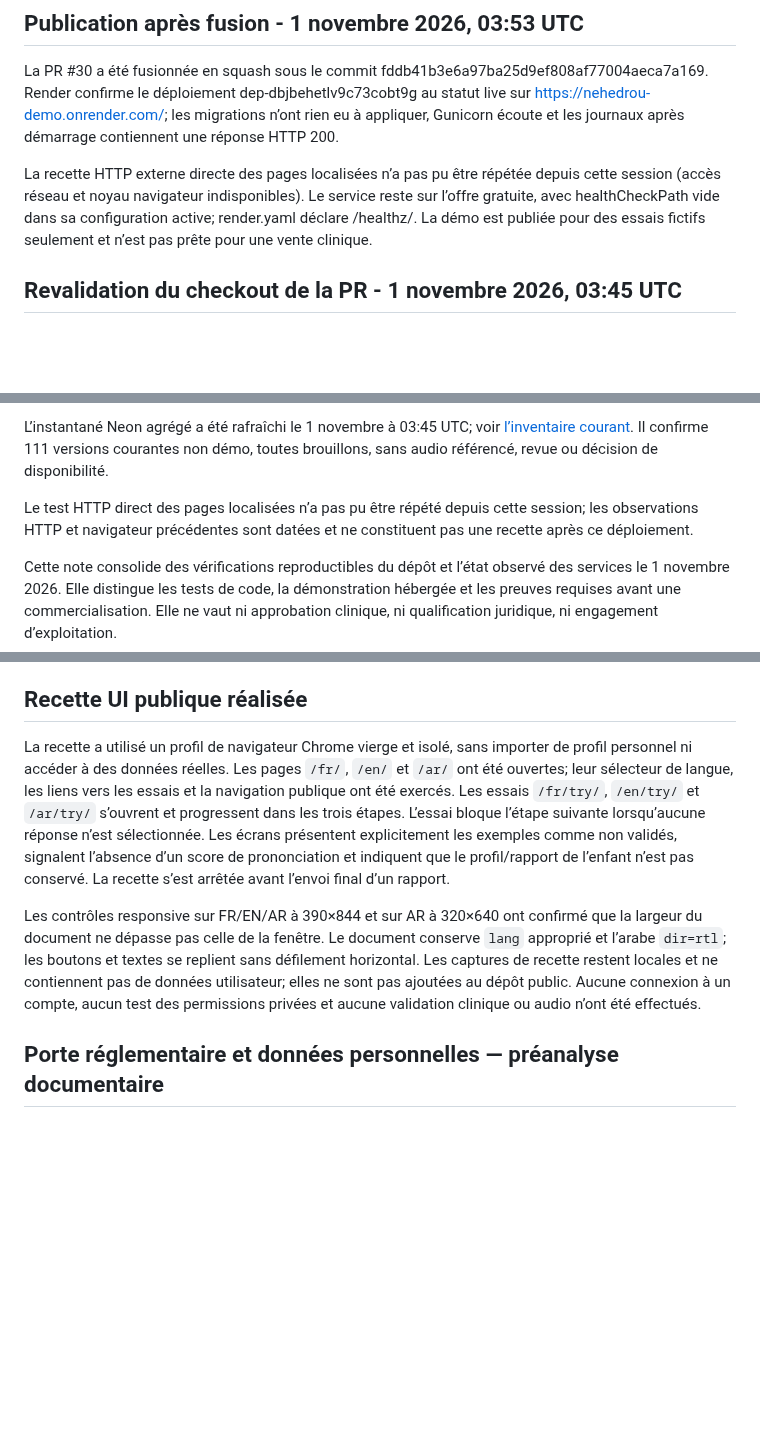
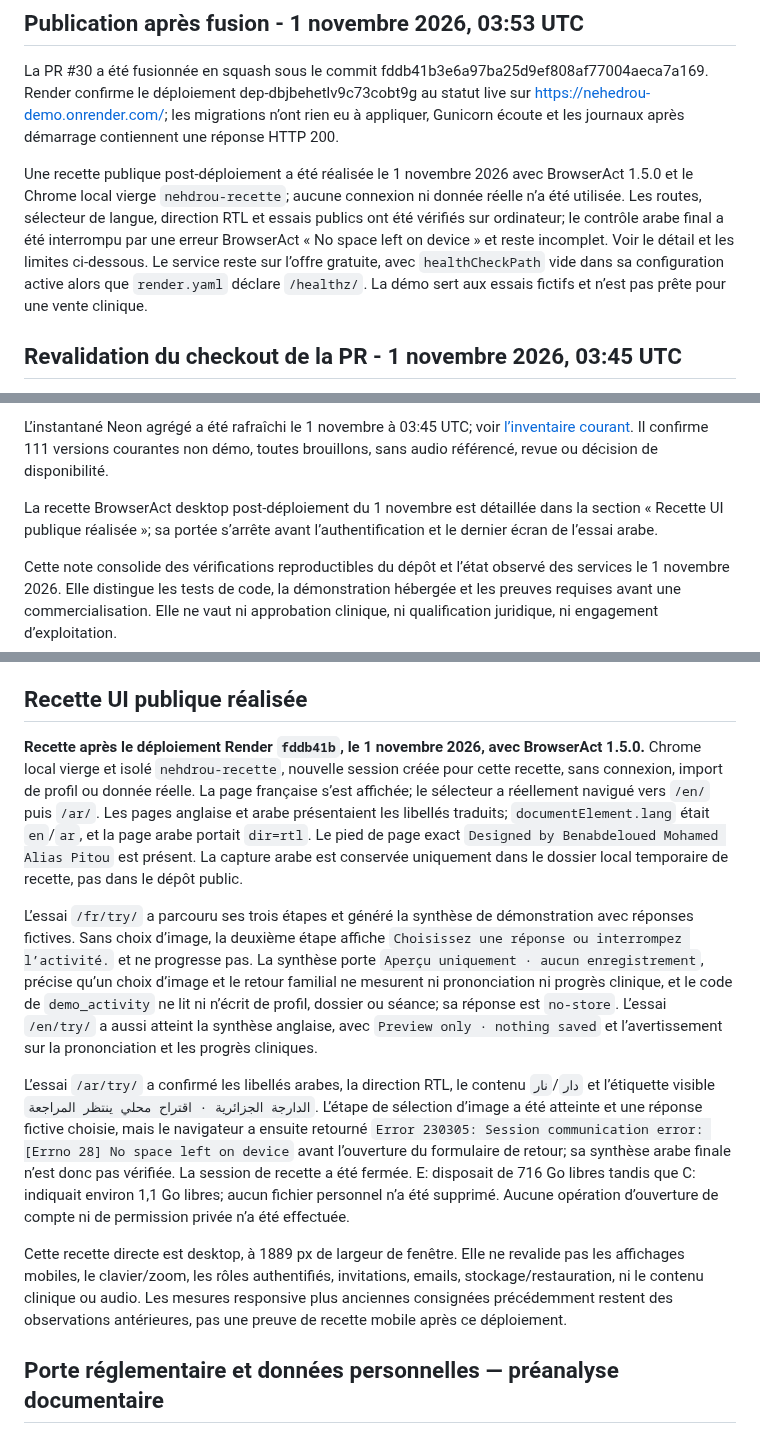
Before and after one commit to Midotech31/nehedrou, a Markdown page: docs/COMMERCIALISATION_PROGRESS_20261101.md, 3 parts joined by grey strips. Rendered like a GitHub page; blank space fills up the shorter version.

Commit message:
Record post-deploy localized BrowserAct acceptance limits

```diff
--- a/docs/COMMERCIALISATION_PROGRESS_20261101.md
+++ b/docs/COMMERCIALISATION_PROGRESS_20261101.md
@@ -4,7 +4,7 @@
 
 La PR #30 a été fusionnée en squash sous le commit fddb41b3e6a97ba25d9ef808af77004aeca7a169. Render confirme le déploiement dep-dbjbehetlv9c73cobt9g au statut live sur https://nehedrou-demo.onrender.com/; les migrations n’ont rien eu à appliquer, Gunicorn écoute et les journaux après démarrage contiennent une réponse HTTP 200.
 
-La recette HTTP externe directe des pages localisées n’a pas pu être répétée depuis cette session (accès réseau et noyau navigateur indisponibles). Le service reste sur l’offre gratuite, avec healthCheckPath vide dans sa configuration active; render.yaml déclare /healthz/. La démo est publiée pour des essais fictifs seulement et n’est pas prête pour une vente clinique.
+Une recette publique post-déploiement a été réalisée le 1 novembre 2026 avec BrowserAct 1.5.0 et le Chrome local vierge `nehdrou-recette`; aucune connexion ni donnée réelle n’a été utilisée. Les routes, sélecteur de langue, direction RTL et essais publics ont été vérifiés sur ordinateur; le contrôle arabe final a été interrompu par une erreur BrowserAct « No space left on device » et reste incomplet. Voir le détail et les limites ci-dessous. Le service reste sur l’offre gratuite, avec `healthCheckPath` vide dans sa configuration active alors que `render.yaml` déclare `/healthz/`. La démo sert aux essais fictifs et n’est pas prête pour une vente clinique.
 
 ## Revalidation du checkout de la PR - 1 novembre 2026, 03:45 UTC
 
@@ -12,7 +12,7 @@ Sur le commit bcd9229eb95f873e8df0c7f7325052aec81f00b1 : la suite Django locale
 
 L’instantané Neon agrégé a été rafraîchi le 1 novembre à 03:45 UTC; voir [l’inventaire courant](INVENTAIRE_CONTENUS.md). Il confirme 111 versions courantes non démo, toutes brouillons, sans audio référencé, revue ou décision de disponibilité.
 
-Le test HTTP direct des pages localisées n’a pas pu être répété depuis cette session; les observations HTTP et navigateur précédentes sont datées et ne constituent pas une recette après ce déploiement.
+La recette BrowserAct desktop post-déploiement du 1 novembre est détaillée dans la section « Recette UI publique réalisée »; sa portée s’arrête avant l’authentification et le dernier écran de l’essai arabe.
 
 Cette note consolide des vérifications reproductibles du dépôt et l’état observé des services le 1 novembre 2026. Elle distingue les tests de code, la démonstration hébergée et les preuves requises avant une commercialisation. Elle ne vaut ni approbation clinique, ni qualification juridique, ni engagement d’exploitation.
 
@@ -54,9 +54,13 @@ Les 82 versions sans correspondance exacte concernent le paquet statique hors li
 
 ## Recette UI publique réalisée
 
-La recette a utilisé un profil de navigateur Chrome vierge et isolé, sans importer de profil personnel ni accéder à des données réelles. Les pages `/fr/`, `/en/` et `/ar/` ont été ouvertes; leur sélecteur de langue, les liens vers les essais et la navigation publique ont été exercés. Les essais `/fr/try/`, `/en/try/` et `/ar/try/` s’ouvrent et progressent dans les trois étapes. L’essai bloque l’étape suivante lorsqu’aucune réponse n’est sélectionnée. Les écrans présentent explicitement les exemples comme non validés, signalent l’absence d’un score de prononciation et indiquent que le profil/rapport de l’enfant n’est pas conservé. La recette s’est arrêtée avant l’envoi final d’un rapport.
+**Recette après le déploiement Render `fddb41b`, le 1 novembre 2026, avec BrowserAct 1.5.0.** Chrome local vierge et isolé `nehdrou-recette`, nouvelle session créée pour cette recette, sans connexion, import de profil ou donnée réelle. La page française s’est affichée; le sélecteur a réellement navigué vers `/en/` puis `/ar/`. Les pages anglaise et arabe présentaient les libellés traduits; `documentElement.lang` était `en`/`ar`, et la page arabe portait `dir=rtl`. Le pied de page exact `Designed by Benabdeloued Mohamed Alias Pitou` est présent. La capture arabe est conservée uniquement dans le dossier local temporaire de recette, pas dans le dépôt public.
 
-Les contrôles responsive sur FR/EN/AR à 390×844 et sur AR à 320×640 ont confirmé que la largeur du document ne dépasse pas celle de la fenêtre. Le document conserve `lang` approprié et l’arabe `dir=rtl`; les boutons et textes se replient sans défilement horizontal. Les captures de recette restent locales et ne contiennent pas de données utilisateur; elles ne sont pas ajoutées au dépôt public. Aucune connexion à un compte, aucun test des permissions privées et aucune validation clinique ou audio n’ont été effectués.
+L’essai `/fr/try/` a parcouru ses trois étapes et généré la synthèse de démonstration avec réponses fictives. Sans choix d’image, la deuxième étape affiche `Choisissez une réponse ou interrompez l’activité.` et ne progresse pas. La synthèse porte `Aperçu uniquement · aucun enregistrement`, précise qu’un choix d’image et le retour familial ne mesurent ni prononciation ni progrès clinique, et le code de `demo_activity` ne lit ni n’écrit de profil, dossier ou séance; sa réponse est `no-store`. L’essai `/en/try/` a aussi atteint la synthèse anglaise, avec `Preview only · nothing saved` et l’avertissement sur la prononciation et les progrès cliniques.
+
+L’essai `/ar/try/` a confirmé les libellés arabes, la direction RTL, le contenu `دار`/`نار` et l’étiquette visible `الدارجة الجزائرية · اقتراح محلي ينتظر المراجعة`. L’étape de sélection d’image a été atteinte et une réponse fictive choisie, mais le navigateur a ensuite retourné `Error 230305: Session communication error: [Errno 28] No space left on device` avant l’ouverture du formulaire de retour; sa synthèse arabe finale n’est donc pas vérifiée. La session de recette a été fermée. E: disposait de 716 Go libres tandis que C: indiquait environ 1,1 Go libres; aucun fichier personnel n’a été supprimé. Aucune opération d’ouverture de compte ni de permission privée n’a été effectuée.
+
+Cette recette directe est desktop, à 1889 px de largeur de fenêtre. Elle ne revalide pas les affichages mobiles, le clavier/zoom, les rôles authentifiés, invitations, emails, stockage/restauration, ni le contenu clinique ou audio. Les mesures responsive plus anciennes consignées précédemment restent des observations antérieures, pas une preuve de recette mobile après ce déploiement.
 
 ## Porte réglementaire et données personnelles — préanalyse documentaire
 
```
